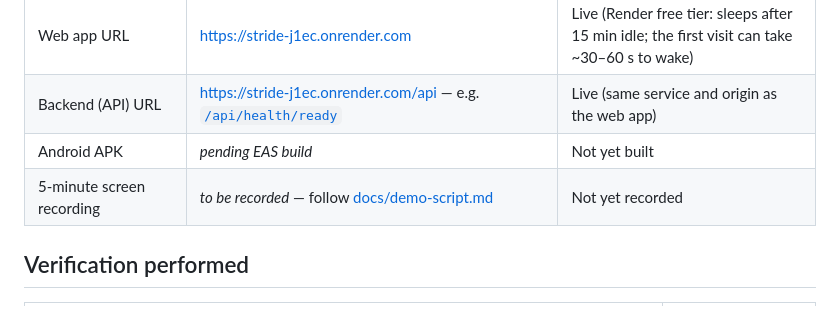
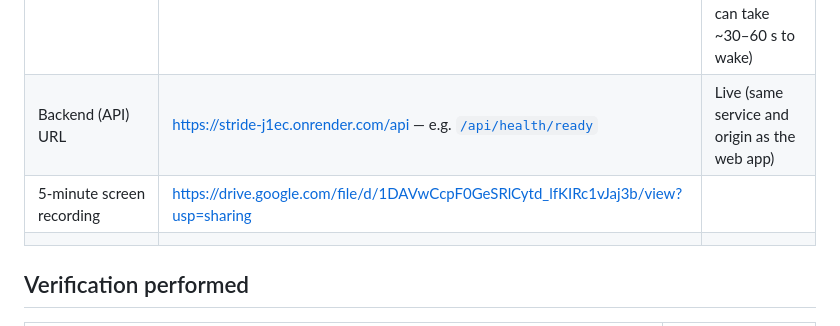
Before and after one commit to aksharaagarwal21/Stride, a Markdown page: docs/submission.md, the part around the change. GitHub-like rendering.

Commit message:
Added links of screen recording
Updated the submission document with links to the Android APK and the 5-minute screen recording.

```diff
--- a/docs/submission.md
+++ b/docs/submission.md
@@ -8,8 +8,8 @@
 | README                       | [README.md](../README.md)                                                                                            | Done                                                                                         |
 | Web app URL                  | https://stride-j1ec.onrender.com                                                                                     | Live (Render free tier: sleeps after 15 min idle; the first visit can take ~30–60 s to wake) |
 | Backend (API) URL            | https://stride-j1ec.onrender.com/api — e.g. [`/api/health/ready`](https://stride-j1ec.onrender.com/api/health/ready) | Live (same service and origin as the web app)                                                |
-| Android APK                  | _pending EAS build_                                                                                                  | Not yet built                                                                                |
-| 5-minute screen recording    | _to be recorded_ — follow [docs/demo-script.md](demo-script.md)                                                      | Not yet recorded                                                                             |
+| 5-minute screen recording    | https://drive.google.com/file/d/1DAVwCcpF0GeSRlCytd_lfKIRc1vJaj3b/view?usp=sharing
+                                                                                                                                  |
 
 ## Verification performed
 
```
